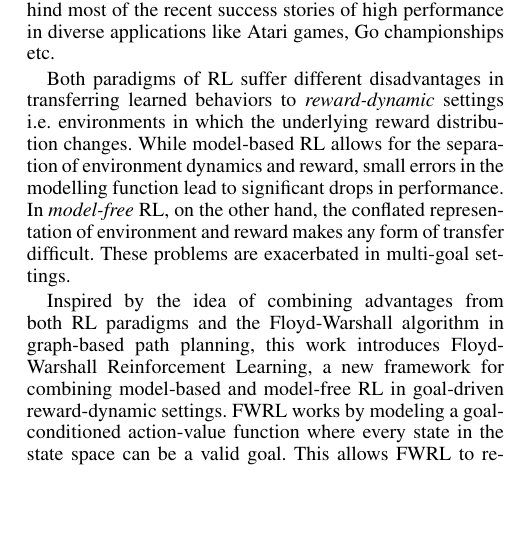
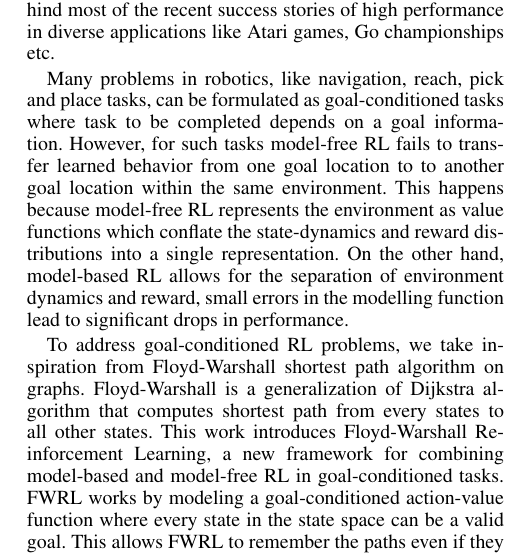
Before and after one commit to wecacuee/DhBaSiCoICLR2019, a LaTeX paper (main.tex, which reads intro.tex): part of one column of page 1 of 5 before the commit and part of one column of page 1 of 6 after it, cut so that both start at the same text, the shorter picture padded with empty space. Compiled offline with pdfLaTeX.

Commit message:
revised the introduction

```diff
--- a/intro.tex
+++ b/intro.tex
@@ -27,19 +27,22 @@ state without explicitly learning the environment-dynamics. This paradigm has
 been behind most of the recent success stories of high performance in diverse
 applications like Atari games, Go championships etc.
 
-Both paradigms of RL suffer different disadvantages in transferring
-learned behaviors to \emph{reward-dynamic} settings i.e.  environments
-in which the underlying reward distribution changes.  While model-based
-RL allows for the separation of environment dynamics and reward, small
-errors in the modelling function lead to significant drops in
-performance. In \emph{model-free} RL, on the other hand, the conflated
-representation of environment and reward makes any form of transfer
-difficult. These problems are exacerbated in multi-goal settings.
+% Goal-conditioned tasks
+Many problems in robotics, like navigation, reach, pick and place tasks, can be
+formulated as goal-conditioned tasks where task to be completed depends on a
+goal information. However, for such tasks model-free RL fails to transfer
+learned behavior from one goal location to to another goal location within the
+same environment. This happens because model-free RL represents the environment
+as value functions which conflate the state-dynamics and reward distributions into a single representation.
+On the other hand, model-based RL allows for the separation of environment
+dynamics and reward, small errors in the modelling function lead to significant
+drops in performance.
 
-Inspired by the idea of combining advantages from both RL paradigms and
-the Floyd-Warshall algorithm in graph-based path planning, this work
-introduces Floyd-Warshall Reinforcement Learning, a new framework for
-combining model-based and model-free RL in goal-driven reward-dynamic
-settings. FWRL works by modeling a goal-conditioned action-value function
-where every state in the state space can be a valid goal. This allows
-FWRL to remember the paths even if they do not lead to the
+To address goal-conditioned RL problems, we take inspiration from Floyd-Warshall
+shortest path algorithm on graphs. Floyd-Warshall is a generalization of
+Dijkstra algorithm that computes shortest path from every states to all other
+states.
+This work introduces Floyd-Warshall Reinforcement Learning, a new framework for
+combining model-based and model-free RL in goal-conditioned tasks. FWRL works by
+modeling a goal-conditioned action-value function where every state in the state
+space can be a valid goal. This allows FWRL to remember the paths even if they
```
Also changed, not shown: Makefile, intro.tex (22 more changed lines).
